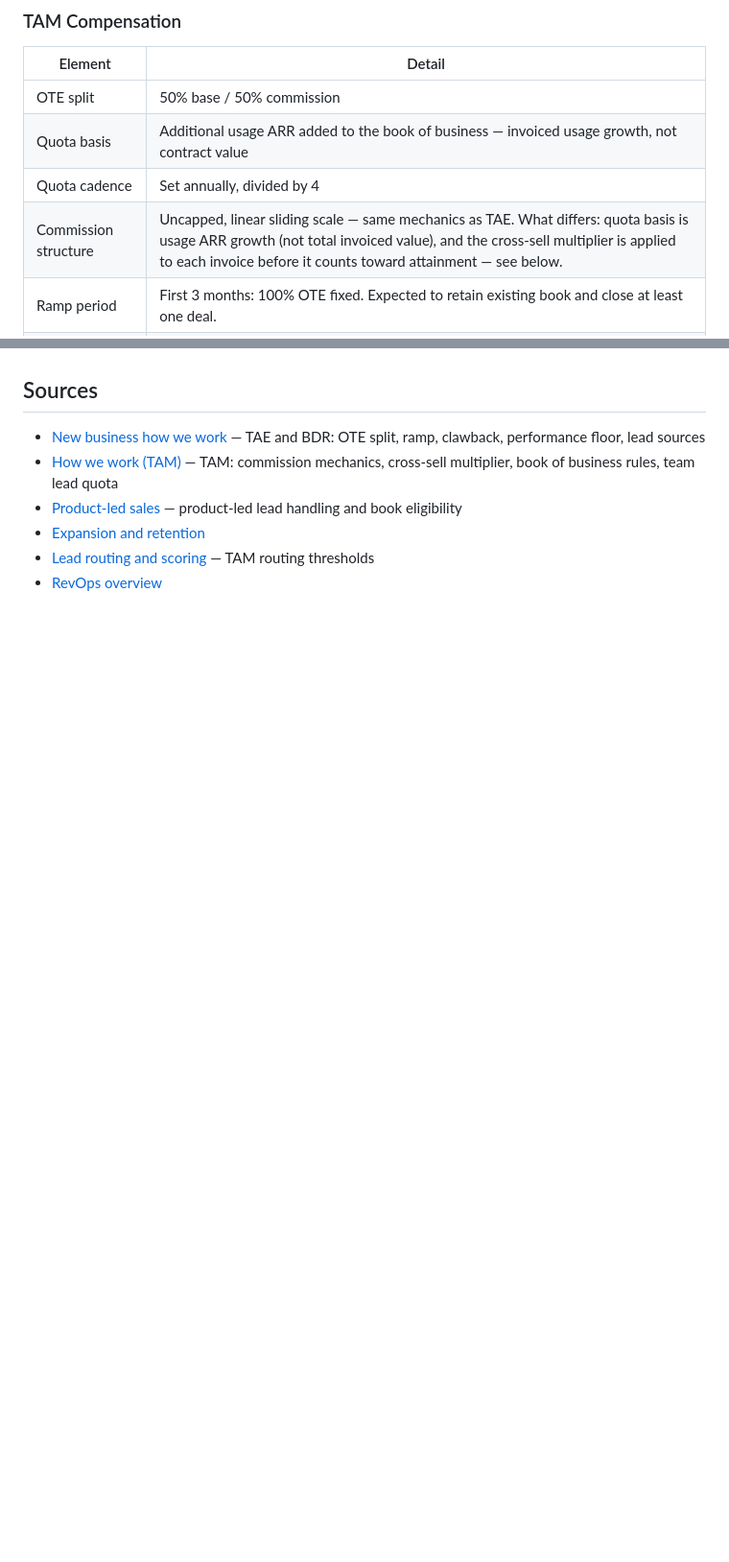
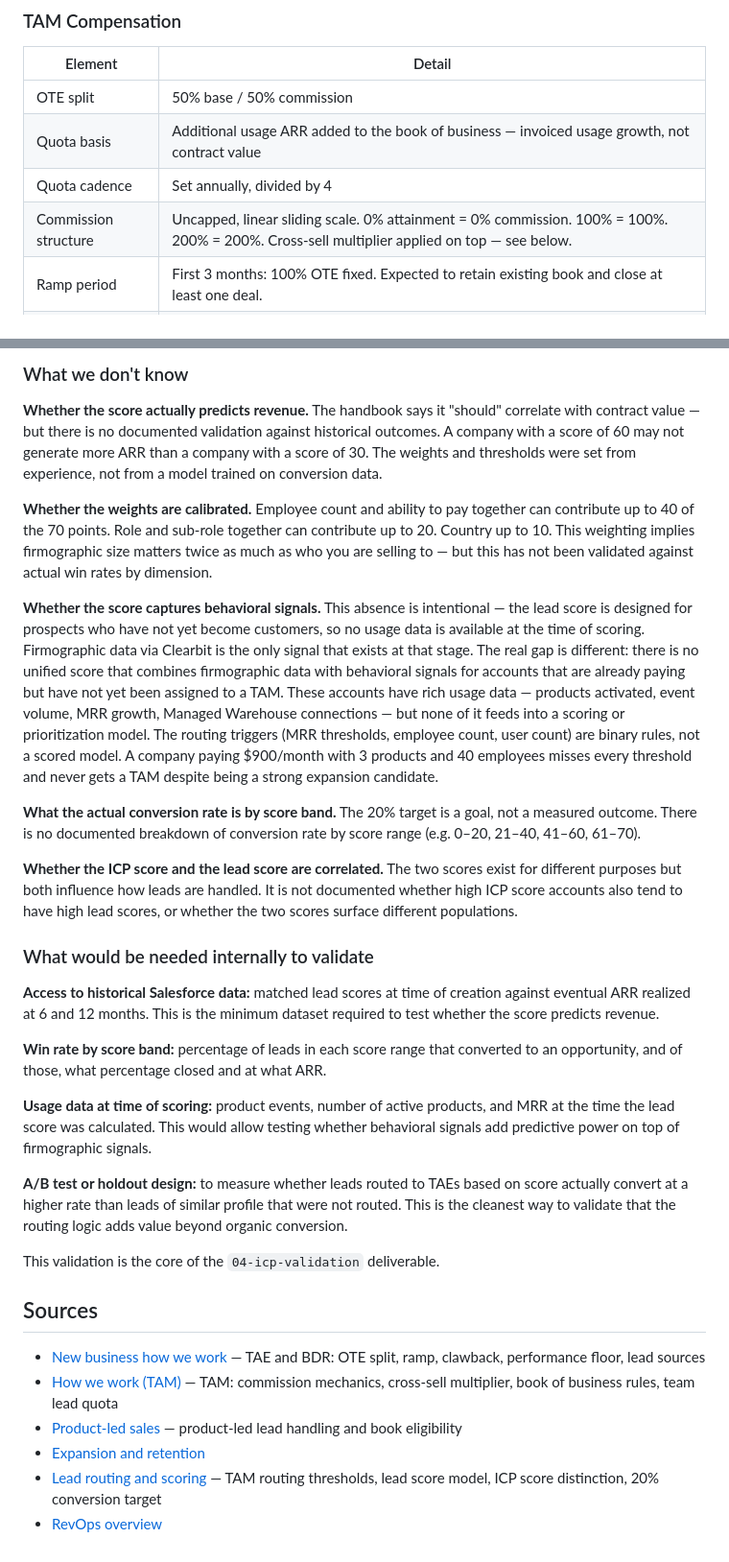
Before and after one commit to dcherete/posthog-revops-case, a Markdown page: context/sales-structure-and-compensation.md, 2 parts joined by grey strips. Shown at 96% size. GitHub-like rendering; blank space fills up the shorter version.

```diff
--- a/context/sales-structure-and-compensation.md
+++ b/context/sales-structure-and-compensation.md
@@ -136,7 +136,7 @@ Example: TAE with $200K OTE (50/50 split) and $1M annual quota earns $100K commi
 | OTE split | 50% base / 50% commission |
 | Quota basis | Additional usage ARR added to the book of business — invoiced usage growth, not contract value |
 | Quota cadence | Set annually, divided by 4 |
-| Commission structure | Uncapped, linear sliding scale — same mechanics as TAE. What differs: quota basis is usage ARR growth (not total invoiced value), and the cross-sell multiplier is applied to each invoice before it counts toward attainment — see below. |
+| Commission structure | Uncapped, linear sliding scale. 0% attainment = 0% commission. 100% = 100%. 200% = 200%. Cross-sell multiplier applied on top — see below. |
 | Ramp period | First 3 months: 100% OTE fixed. Expected to retain existing book and close at least one deal. |
 | Commission payout | Quarterly: end of January, April, July, October |
 
@@ -219,8 +258,32 @@ The handbook describes how commission is calculated once quota is set, but does
+### What we don't know
+
+**Whether the score actually predicts revenue.** The handbook says it "should" correlate with contract value — but there is no documented validation against historical outcomes. A company with a score of 60 may not generate more ARR than a company with a score of 30. The weights and thresholds were set from experience, not from a model trained on conversion data.
+
+**Whether the weights are calibrated.** Employee count and ability to pay together can contribute up to 40 of the 70 points. Role and sub-role together can contribute up to 20. Country up to 10. This weighting implies firmographic size matters twice as much as who you are selling to — but this has not been validated against actual win rates by dimension.
+
+**Whether the score captures behavioral signals.** This absence is intentional — the lead score is designed for prospects who have not yet become customers, so no usage data is available at the time of scoring. Firmographic data via Clearbit is the only signal that exists at that stage. The real gap is different: there is no unified score that combines firmographic data with behavioral signals for accounts that are already paying but have not yet been assigned to a TAM. These accounts have rich usage data — products activated, event volume, MRR growth, Managed Warehouse connections — but none of it feeds into a scoring or prioritization model. The routing triggers (MRR thresholds, employee count, user count) are binary rules, not a scored model. A company paying $900/month with 3 products and 40 employees misses every threshold and never gets a TAM despite being a strong expansion candidate.
+
+**What the actual conversion rate is by score band.** The 20% target is a goal, not a measured outcome. There is no documented breakdown of conversion rate by score range (e.g. 0–20, 21–40, 41–60, 61–70).
+
+**Whether the ICP score and the lead score are correlated.** The two scores exist for different purposes but both influence how leads are handled. It is not documented whether high ICP score accounts also tend to have high lead scores, or whether the two scores surface different populations.
+
+### What would be needed internally to validate
+
+**Access to historical Salesforce data:** matched lead scores at time of creation against eventual ARR realized at 6 and 12 months. This is the minimum dataset required to test whether the score predicts revenue.
+
+**Win rate by score band:** percentage of leads in each score range that converted to an opportunity, and of those, what percentage closed and at what ARR.
+
+**Usage data at time of scoring:** product events, number of active products, and MRR at the time the lead score was calculated. This would allow testing whether behavioral signals add predictive power on top of firmographic signals.
+
+**A/B test or holdout design:** to measure whether leads routed to TAEs based on score actually convert at a higher rate than leads of similar profile that were not routed. This is the cleanest way to validate that the routing logic adds value beyond organic conversion.
+
+This validation is the core of the `04-icp-validation` deliverable.
+
 ## Sources
 
 - [New business how we work](https://posthog.com/handbook/growth/sales/new-business-how-we-work) — TAE and BDR: OTE split, ramp, clawback, performance floor, lead sources
 - [How we work (TAM)](https://posthog.com/handbook/growth/sales/how-we-work) — TAM: commission mechanics, cross-sell multiplier, book of business rules, team lead quota
 - [Product-led sales](https://posthog.com/handbook/growth/sales/product-led-sales) — product-led lead handling and book eligibility
 - [Expansion and retention](https://posthog.com/handbook/growth/sales/expansion-and-retention)
-- [Lead routing and scoring](https://posthog.com/handbook/growth/sales/lead-scoring) — TAM routing thresholds
+- [Lead routing and scoring](https://posthog.com/handbook/growth/sales/lead-scoring) — TAM routing thresholds, lead score model, ICP score distinction, 20% conversion target
 - [RevOps overview](https://posthog.com/handbook/growth/revops/overview)
```
Also changed, not shown: other parts of context/sales-structure-and-compensation.md (+39 -0 lines).
